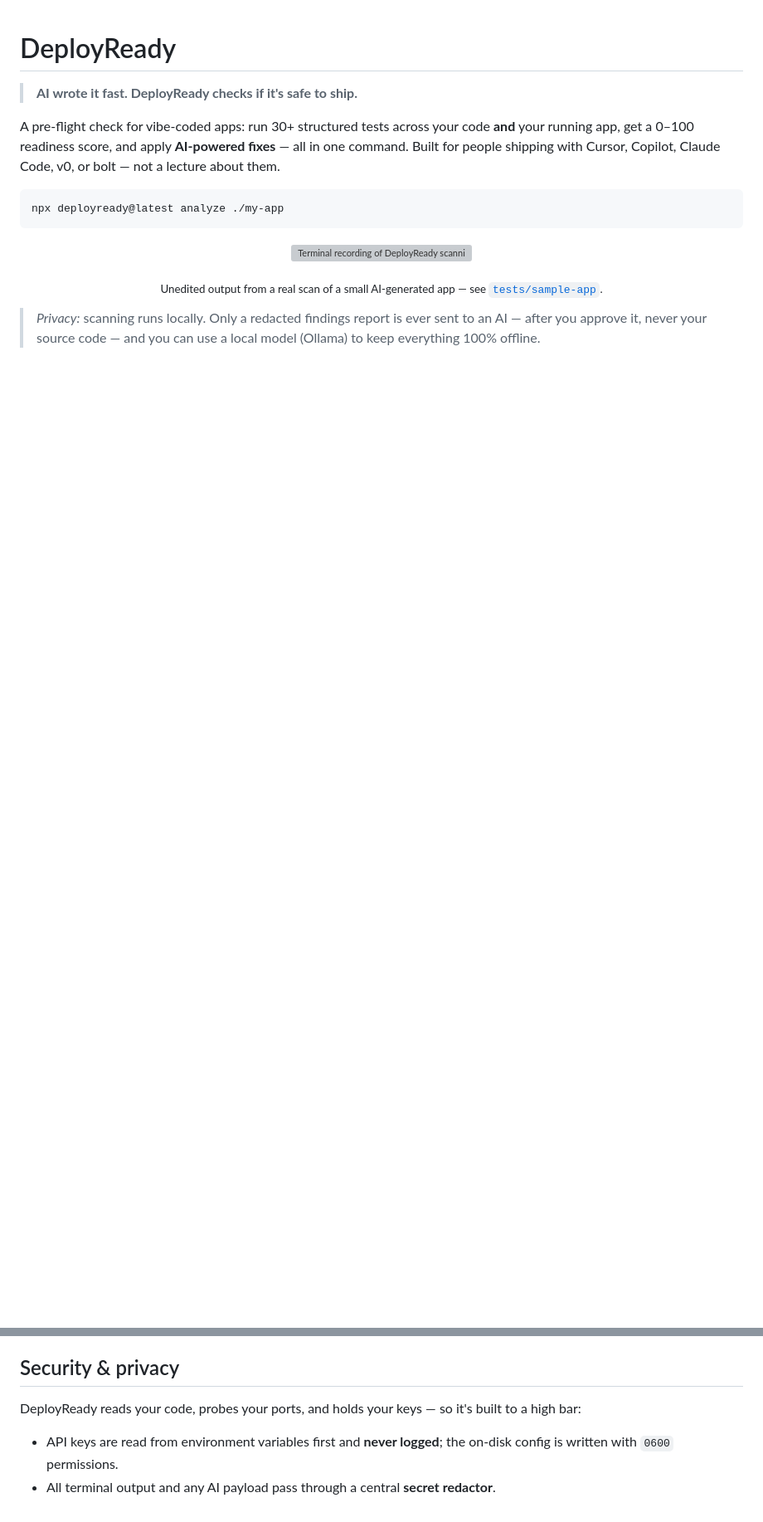
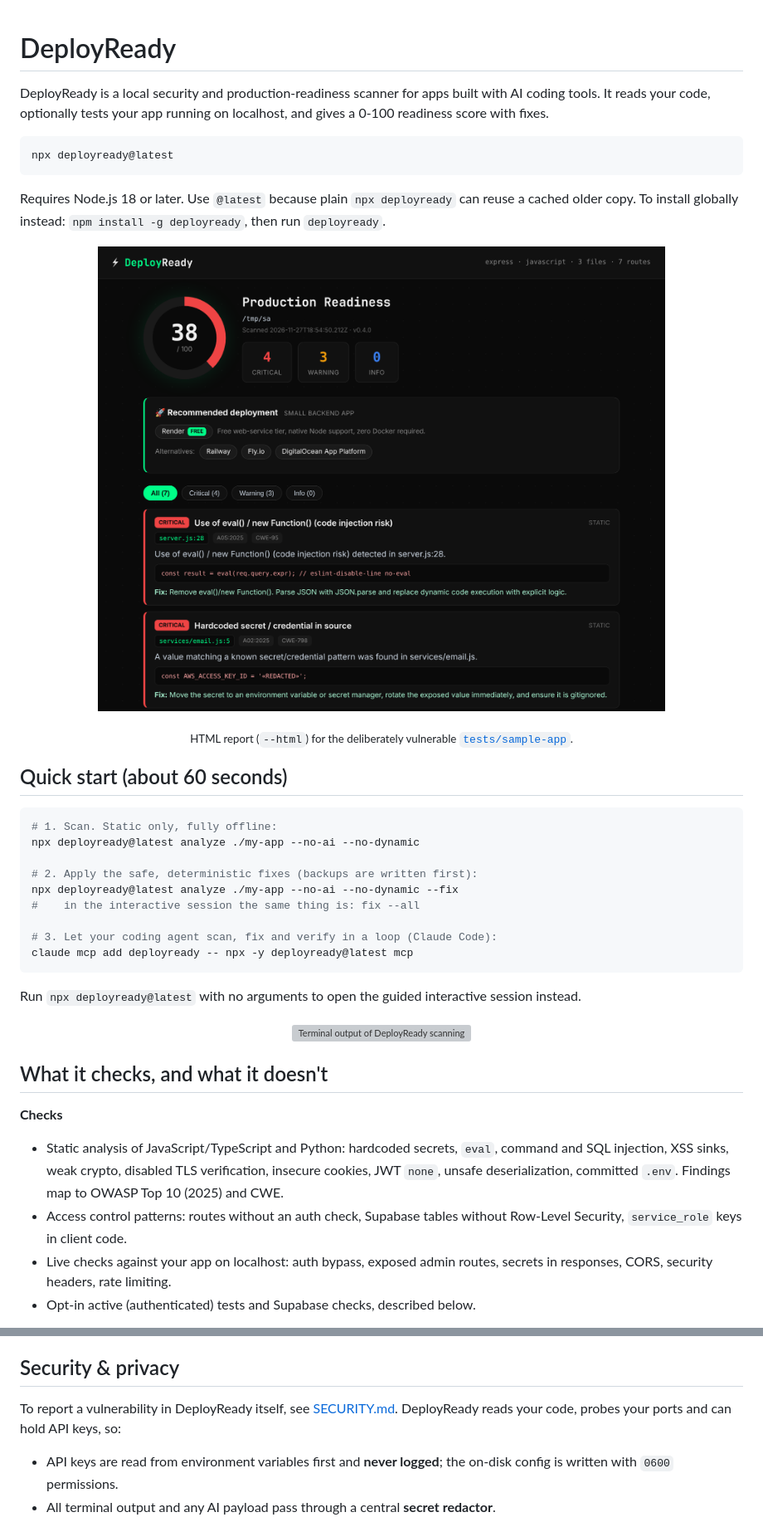
Before and after one commit to BelsoftSolutions/deployready, a Markdown page: README.md, 2 parts joined by grey strips. Shown at 83% size. Drawn GitHub-style; pictures changed too: docs/screenshots/report.png (added); blank space fills up the shorter version; grey boxes are pictures that could not be loaded.

````diff
--- a/README.md
+++ b/README.md
@@ -1,17 +1,45 @@
 # DeployReady
 
-> **AI wrote it fast. DeployReady checks if it's safe to ship.**
-
-A pre-flight check for vibe-coded apps: run 30+ structured tests across your code **and** your running app, get a 0–100 readiness score, and apply **AI-powered fixes** — all in one command. Built for people shipping with Cursor, Copilot, Claude Code, v0, or bolt — not a lecture about them.
+DeployReady is a local security and production-readiness scanner for apps built with AI coding tools. It reads your code, optionally tests your app running on localhost, and gives a 0-100 readiness score with fixes.
 
 ```bash
-npx deployready@latest analyze ./my-app
+npx deployready@latest
 ```
 
+Requires Node.js 18 or later. Use `@latest` because plain `npx deployready` can reuse a cached older copy. To install globally instead: `npm install -g deployready`, then run `deployready`.
+
 <p align="center">
-  <img src="docs/scan-demo.svg" alt="Terminal recording of DeployReady scanning a small AI-generated Express app and finding a SQL injection, a hardcoded AWS key, eval() code injection, and an unprotected .env file — readiness score 39/100" width="720">
+  <img src="docs/screenshots/report.png" alt="DeployReady HTML report for the bundled sample app: readiness score 38/100, 4 critical and 3 warning findings" width="720">
 </p>
 
-<p align="center"><sub>Unedited output from a real scan of a small AI-generated app — see <a href="tests/sample-app"><code>tests/sample-app</code></a>.</sub></p>
+<p align="center"><sub>HTML report (<code>--html</code>) for the deliberately vulnerable <a href="tests/sample-app"><code>tests/sample-app</code></a>.</sub></p>
 
-> _Privacy:_ scanning runs locally. Only a redacted findings report is ever sent to an AI — after you approve it, never your source code — and you can use a local model (Ollama) to keep everything 100% offline.
+## Quick start (about 60 seconds)
+
+```bash
+# 1. Scan. Static only, fully offline:
+npx deployready@latest analyze ./my-app --no-ai --no-dynamic
+
+# 2. Apply the safe, deterministic fixes (backups are written first):
+npx deployready@latest analyze ./my-app --no-ai --no-dynamic --fix
+#    in the interactive session the same thing is: fix --all
+
+# 3. Let your coding agent scan, fix and verify in a loop (Claude Code):
+claude mcp add deployready -- npx -y deployready@latest mcp
+```
+
+Run `npx deployready@latest` with no arguments to open the guided interactive session instead.
+
+<p align="center">
+  <img src="docs/scan-demo.svg" alt="Terminal output of DeployReady scanning a small Express app: SQL injection, hardcoded AWS key, eval() and a committed .env, score 39/100" width="720">
+</p>
+
+## What it checks, and what it doesn't
+
+**Checks**
+
+- Static analysis of JavaScript/TypeScript and Python: hardcoded secrets, `eval`, command and SQL injection, XSS sinks, weak crypto, disabled TLS verification, insecure cookies, JWT `none`, unsafe deserialization, committed `.env`. Findings map to OWASP Top 10 (2025) and CWE.
+- Access control patterns: routes without an auth check, Supabase tables without Row-Level Security, `service_role` keys in client code.
+- Live checks against your app on localhost: auth bypass, exposed admin routes, secrets in responses, CORS, security headers, rate limiting.
+- Opt-in active (authenticated) tests and Supabase checks, described below.
+
@@ -259,7 +268,7 @@ Choose these in `init` (or in the interactive menu under "Set up or change the A
 
 ## Security & privacy
 
-DeployReady reads your code, probes your ports, and holds your keys — so it's built to a high bar:
+To report a vulnerability in DeployReady itself, see [SECURITY.md](SECURITY.md). DeployReady reads your code, probes your ports and can hold API keys, so:
 
 - API keys are read from environment variables first and **never logged**; the on-disk config is written with `0600` permissions.
 - All terminal output and any AI payload pass through a central **secret redactor**.
````
Also changed, not shown: other parts of README.md (+26 -45 lines), SECURITY.md (added, +34 -0 lines), 4 other files.
